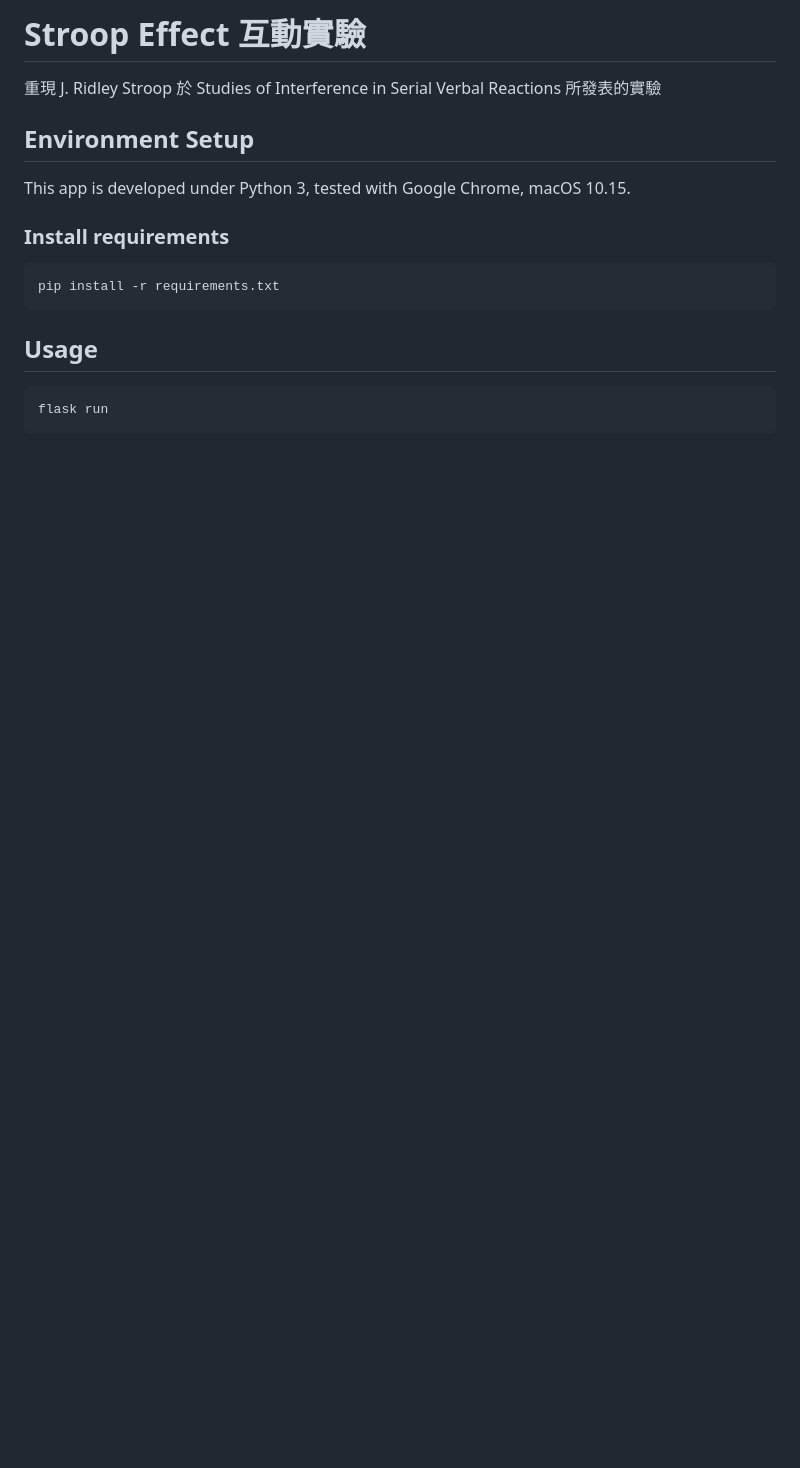
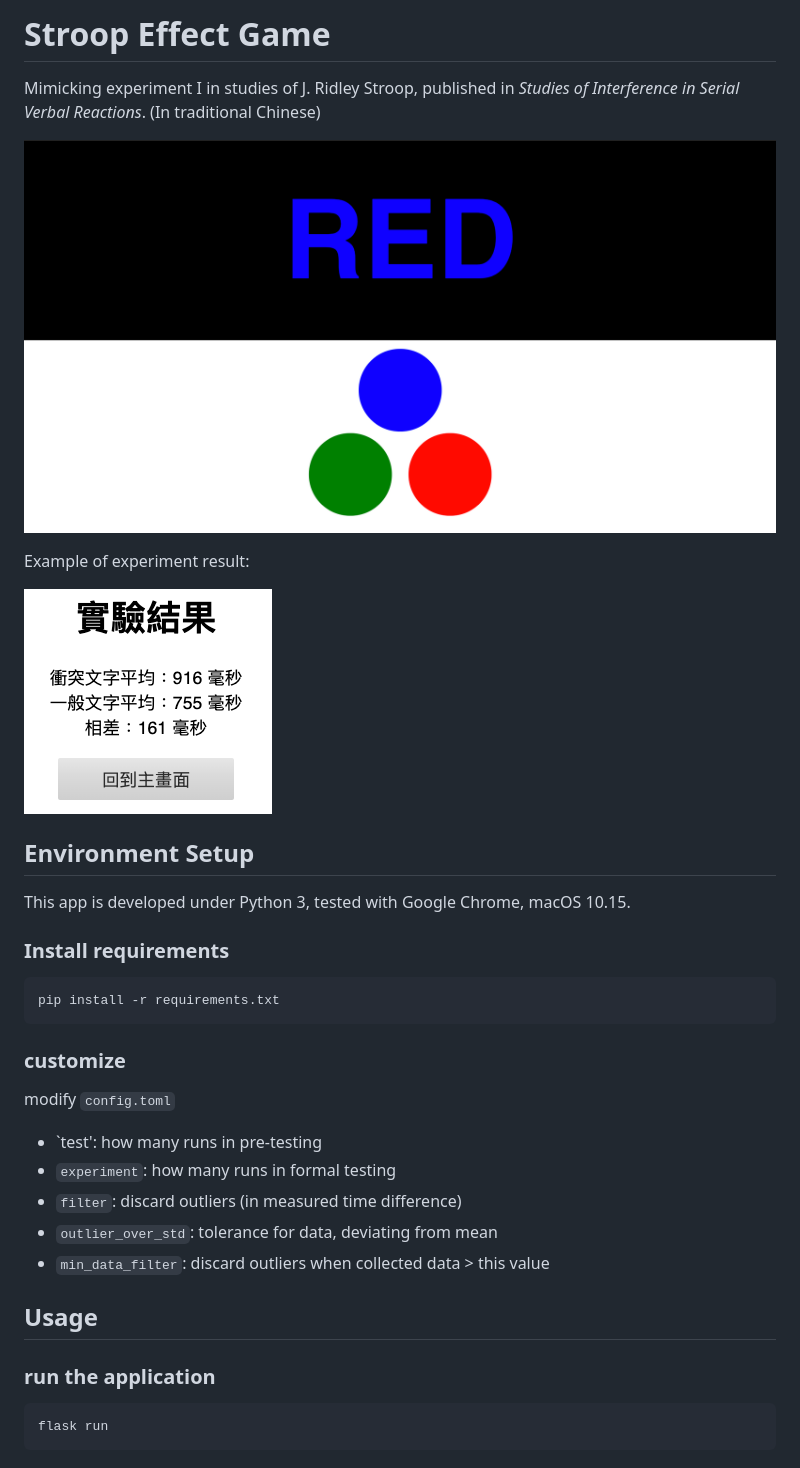
Before and after one commit to dwy6626/Stroop-Effect-Game, a Markdown page: README.md, the part around the change printed below. GitHub-like rendering; pictures changed too: image/example.png (added), image/preview.png (added); blank space fills up the shorter version.

Commit message:
refine css and README

````diff
--- a/README.md
+++ b/README.md
@@ -1,6 +1,14 @@
-# Stroop Effect 互動實驗
+# Stroop Effect Game
 
-重現 J. Ridley Stroop 於 Studies of Interference in Serial Verbal Reactions 所發表的實驗
+Mimicking experiment I in studies of J. Ridley Stroop, published in *Studies of Interference in Serial Verbal Reactions*.
+(In traditional Chinese)
+
+![](./image/preview.png)
+
+Example of experiment result:
+
+![](./image/example.png)
+
 
 ## Environment Setup
 
@@ -12,7 +20,20 @@ This app is developed under Python 3, tested with Google Chrome, macOS 10.15.
 pip install -r requirements.txt
 ```
 
+### customize
+
+modify `config.toml`
+
+- `test': how many runs in pre-testing
+- `experiment`: how many runs in formal testing
+- `filter`: discard outliers (in measured time difference)
+- `outlier_over_std`: tolerance for data, deviating from mean
+- `min_data_filter`: discard outliers when collected data > this value
+
+
 ## Usage
+
+### run the application
 
 ```bash
 flask run
````
Also changed, not shown: other parts of README.md (+3 -0 lines), image/stroop-effect-game-spec.jpg (added), 3 other files.
